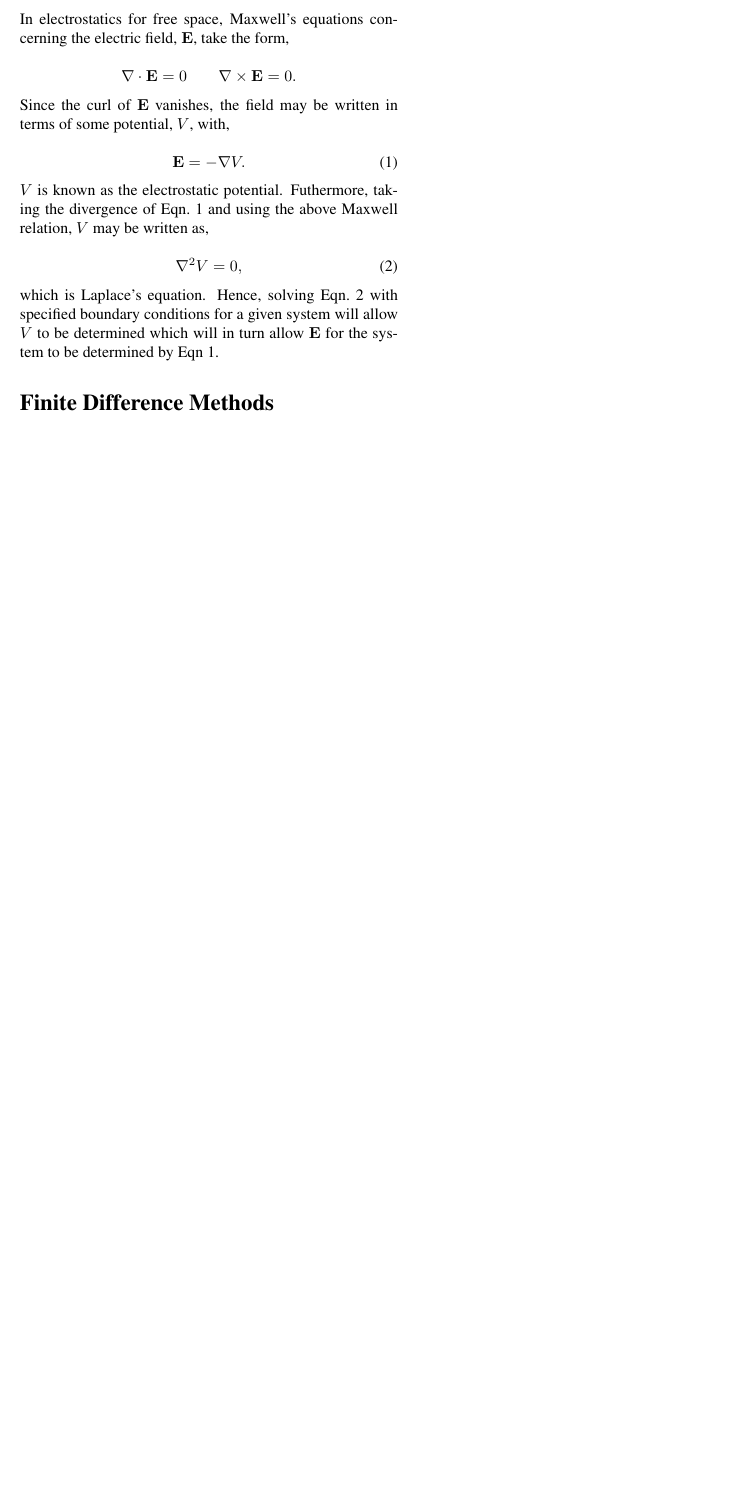
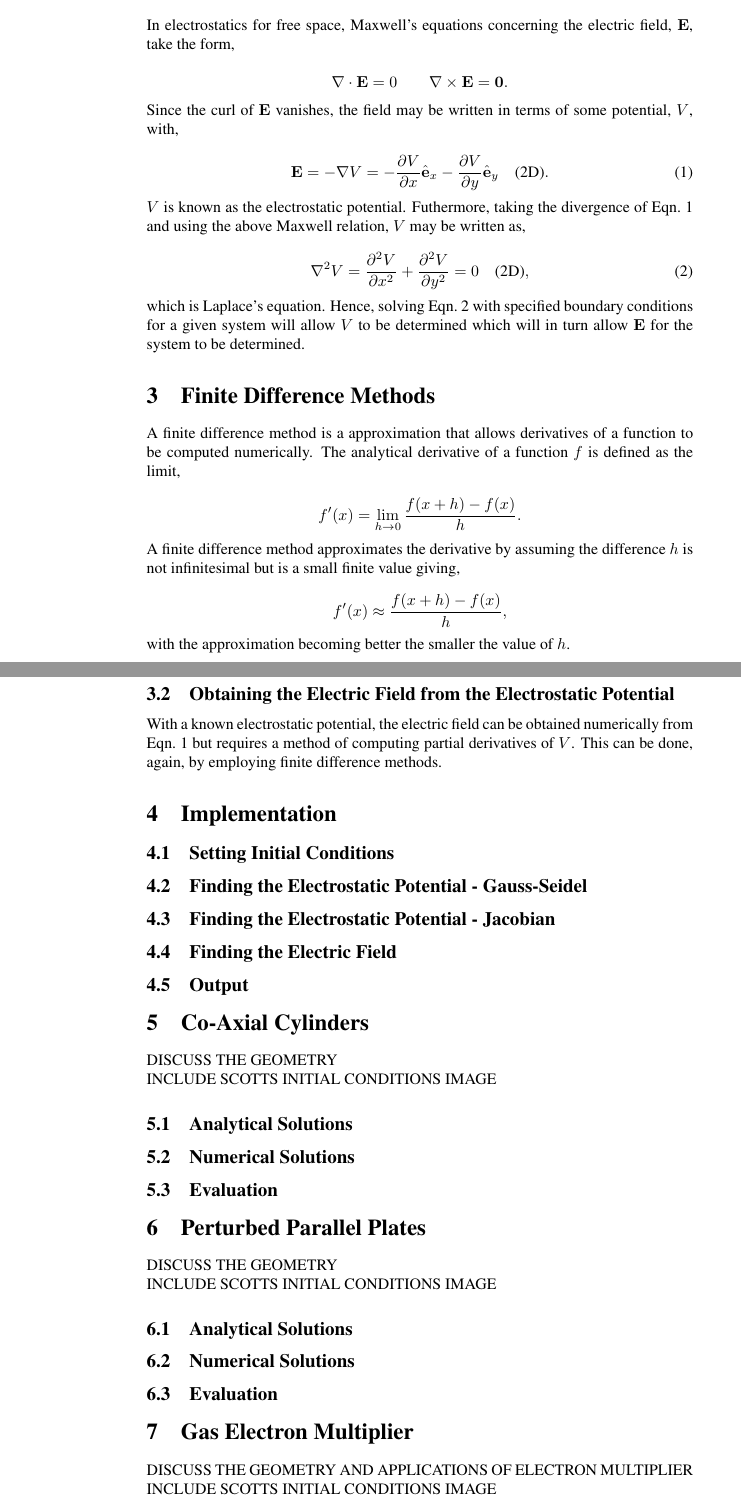
Before and after one commit to MarcNairn/P3-group, a LaTeX paper (groupProject.tex): part of the page before the commit and two parts of pages 2 and 3 of 4 after it, the two joined at a grey line, cut so that both start at the same text, the shorter picture padded with empty space. Compiled offline with pdfLaTeX.

Commit message:
Add files via upload

```diff
--- a/groupProject.tex
+++ b/groupProject.tex
@@ -1,14 +1,14 @@
 \documentclass{article}
 
 
-\usepackage[margin=0.75in]{geometry}
+%\usepackage[margin=0.75in]{geometry}
 \usepackage{amsmath}
 \usepackage{amssymb}
 \renewcommand{\vec}[1]{\mathbf{#1}}
 \usepackage{multicol}
 \let\oldhat\hat
-\renewcommand{\hat}[1]{\oldhat{\mathbf{#1}}}
-\setlength{\columnsep}{1cm}
+\newcommand{\basis}[1]{\oldhat{\mathbf{#1}}}
+%\setlength{\columnsep}{1cm}
 \usepackage{times}
 \usepackage{graphicx}
 \usepackage{tikz}
@@ -41,2 +44,3 @@
 
 
+\section{Maxwell's Equations in Electrostatics}
@@ -45,28 +48,114 @@
 In electrostatics for free space, Maxwell's equations concerning the electric field, $\vec{E}$, take the form,
 
 $$
-\nabla \cdot \vec{E} = 0 \quad \quad \nabla \times \vec{E} = 0.
+\nabla \cdot \vec{E} = 0 \quad \quad \nabla \times \vec{E} = \vec{0}.
 $$
 
 Since the curl of $\vec{E}$ vanishes, the field may be written in terms of some potential, $V$, with,
 
 \begin{equation}
-\vec{E} = - \nabla V.
+\vec{E} = - \nabla V = -\frac{\partial V}{\partial x} \basis{e}_x - \frac{\partial V}{\partial y} \basis{e}_y \quad \text{(2D)}.
 \label{eFieldPotential}
 \end{equation}
 
 $V$ is known as the electrostatic potential. Futhermore, taking the divergence of Eqn.~\ref{eFieldPotential} and using the above Maxwell relation, $V$ may be written as,
 
 \begin{equation}
-\nabla^2 V = 0,
+\nabla^2 V = \frac{\partial^2 V}{\partial x^2} + \frac{\partial^2 V}{\partial y^2} = 0 \quad \text{(2D)},
 \label{laplace}
 \end{equation}
 
-\noindent which is Laplace's equation. Hence, solving Eqn.~\ref{laplace} with specified boundary conditions for a given system will allow $V$ to be determined which will in turn allow $\vec{E}$ for the system to be determined by Eqn~\ref{eFieldPotential}.
+\noindent which is Laplace's equation. Hence, solving Eqn.~\ref{laplace} with specified boundary conditions for a given system will allow $V$ to be determined which will in turn allow $\vec{E}$ for the system to be determined.
 
-\section*{Finite Difference Methods}
+\section{Finite Difference Methods}
+
+A finite difference method is a approximation that allows derivatives of a function to be computed numerically. The analytical derivative of a function $f$ is defined as the limit,
+
+$$
+f'(x) = \lim_{h \to 0} \frac{f(x+h)-f(x)}{h}.
+$$
+
+A finite difference method approximates the derivative by assuming the difference $h$ is not infinitesimal but is a small finite value giving,
+
+$$
+f'(x) \approx \frac{f(x+h)-f(x)}{h},
+$$
+
+with the approximation becoming better the smaller the value of $h$.
+
+\subsection{Solving Laplace's Equation}
+
+
+
+\subsection{Obtaining the Electric Field from the Electrostatic Potential}
+
+With a known electrostatic potential, the electric field can be obtained numerically from Eqn.~\ref{eFieldPotential} but requires a method of computing partial derivatives of $V$. This can be done, again, by employing finite difference methods.
+
+
+
+\section{Implementation}
+
+\subsection{Setting Initial Conditions}
 
 
 
 
-\end{multicols*}
+\subsection{Finding the Electrostatic Potential - Gauss-Seidel}
+
+
+\subsection{Finding the Electrostatic Potential - Jacobian}
+
+
+
+\subsection{Finding the Electric Field}
+
+
+
+\subsection{Output}
+
+
+
+\section{Co-Axial Cylinders}
+
+DISCUSS THE GEOMETRY
+
+INCLUDE SCOTTS INITIAL CONDITIONS IMAGE
+
+
+
+\subsection{Analytical Solutions}
+
+
+\subsection{Numerical Solutions}
+
+
+
+\subsection{Evaluation}
+
+
+
+
+\section{Perturbed Parallel Plates}
+
+DISCUSS THE GEOMETRY
+
+INCLUDE SCOTTS INITIAL CONDITIONS IMAGE
+
+
+
+\subsection{Analytical Solutions}
+
+
+\subsection{Numerical Solutions}
+
+
+
+\subsection{Evaluation}
+
+
+
+\section{Gas Electron Multiplier}
+
+DISCUSS THE GEOMETRY AND APPLICATIONS OF ELECTRON MULTIPLIER
+
+INCLUDE SCOTTS INITIAL CONDITIONS IMAGE
```
Also changed, not shown: groupProject.tex (29 more changed lines).
